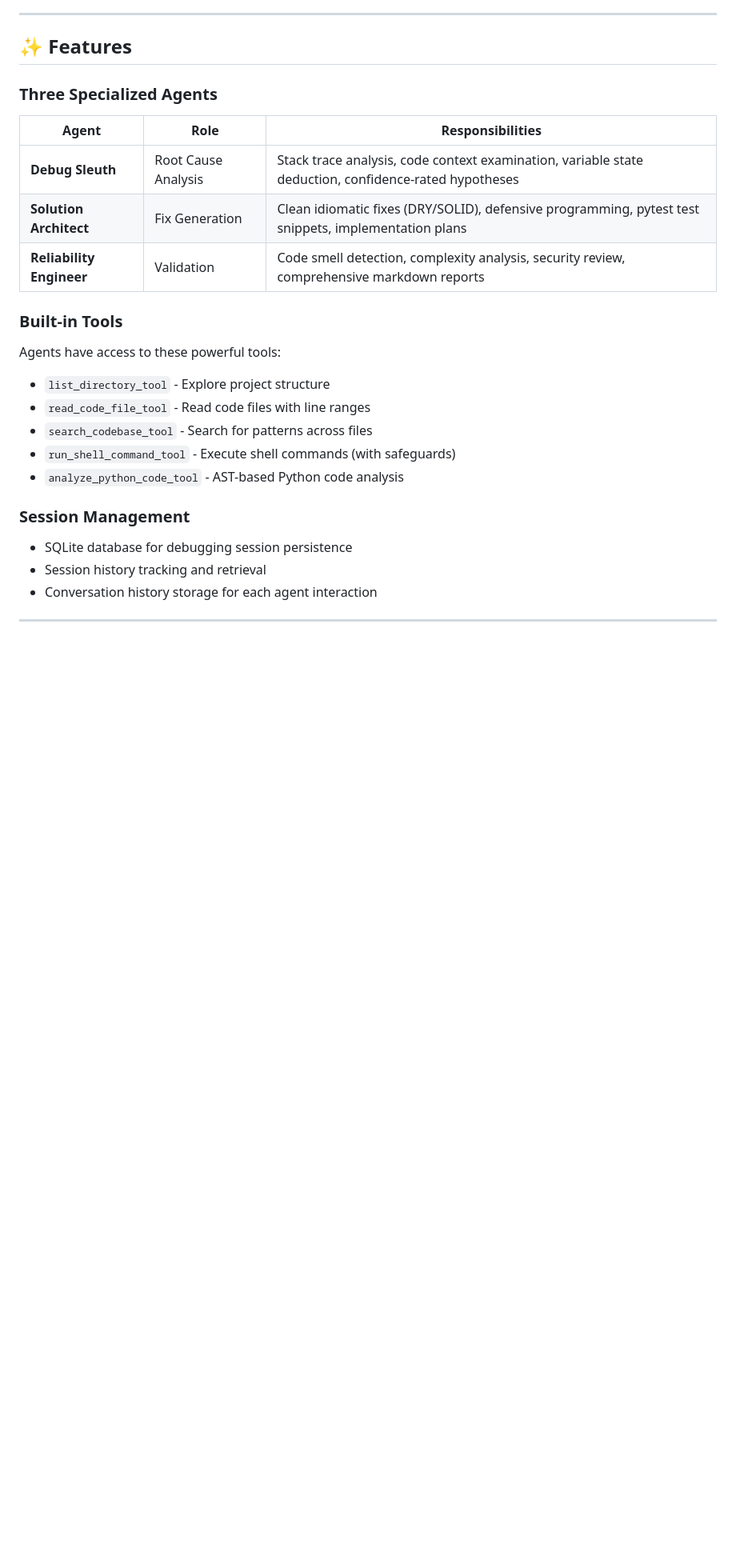
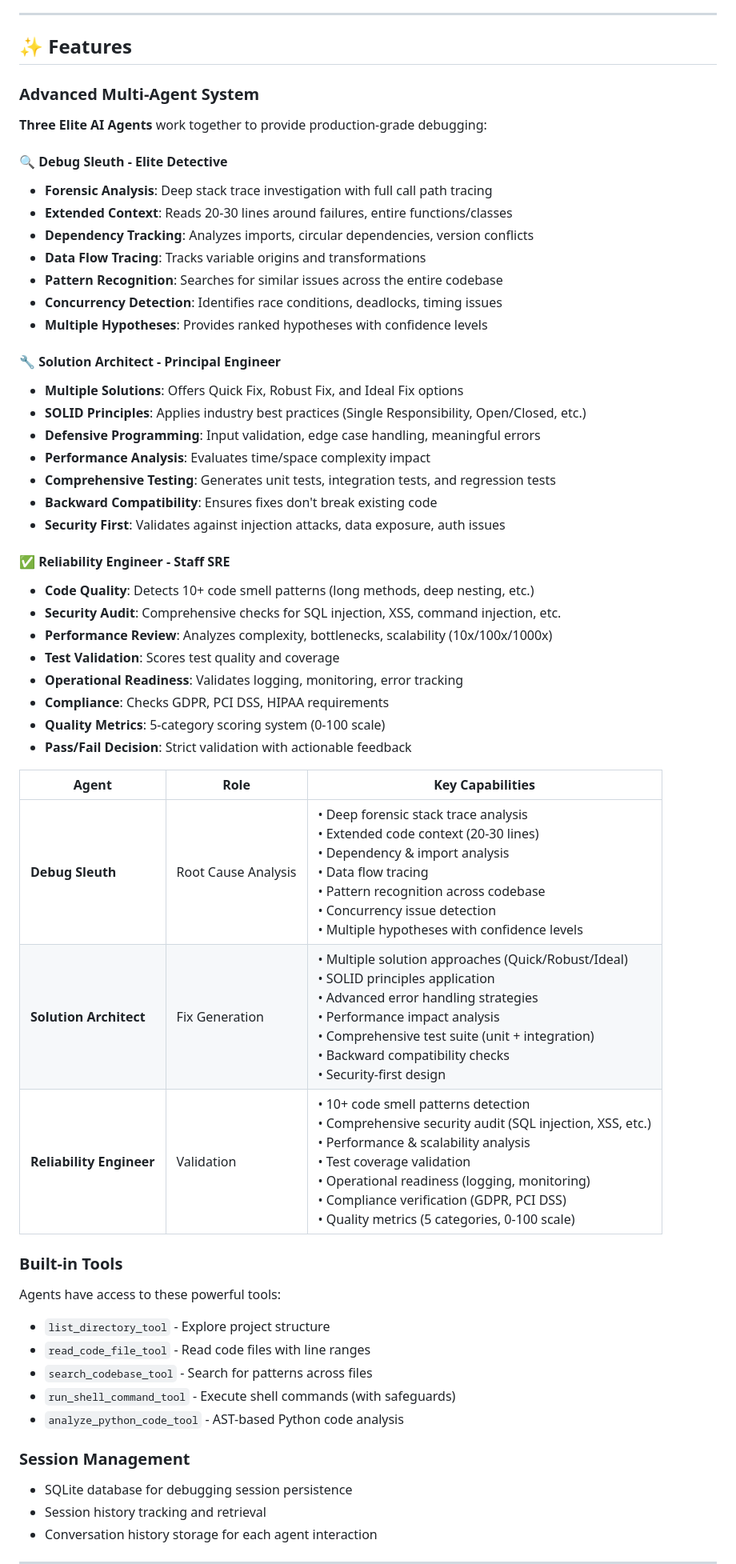
Before and after one commit to waleed260/code_debugger, a Markdown page: README.md, the part around the change. Shown at 80% size. Drawn GitHub-style; blank space fills up the shorter version.

Commit message:
Update README with enhanced agent capabilities
Co-Authored-By: Claude Sonnet 4 (1M context) <noreply@anthropic.com>

```diff
--- a/README.md
+++ b/README.md
@@ -26,13 +26,43 @@ Each agent has specific responsibilities and access to powerful tools for code a
 
 ## ✨ Features
 
-### Three Specialized Agents
+### Advanced Multi-Agent System
 
-| Agent | Role | Responsibilities |
+**Three Elite AI Agents** work together to provide production-grade debugging:
+
+#### 🔍 Debug Sleuth - Elite Detective
+- **Forensic Analysis**: Deep stack trace investigation with full call path tracing
+- **Extended Context**: Reads 20-30 lines around failures, entire functions/classes
+- **Dependency Tracking**: Analyzes imports, circular dependencies, version conflicts
+- **Data Flow Tracing**: Tracks variable origins and transformations
+- **Pattern Recognition**: Searches for similar issues across the entire codebase
+- **Concurrency Detection**: Identifies race conditions, deadlocks, timing issues
+- **Multiple Hypotheses**: Provides ranked hypotheses with confidence levels
+
+#### 🔧 Solution Architect - Principal Engineer
+- **Multiple Solutions**: Offers Quick Fix, Robust Fix, and Ideal Fix options
+- **SOLID Principles**: Applies industry best practices (Single Responsibility, Open/Closed, etc.)
+- **Defensive Programming**: Input validation, edge case handling, meaningful errors
+- **Performance Analysis**: Evaluates time/space complexity impact
+- **Comprehensive Testing**: Generates unit tests, integration tests, and regression tests
+- **Backward Compatibility**: Ensures fixes don't break existing code
+- **Security First**: Validates against injection attacks, data exposure, auth issues
+
+#### ✅ Reliability Engineer - Staff SRE
+- **Code Quality**: Detects 10+ code smell patterns (long methods, deep nesting, etc.)
+- **Security Audit**: Comprehensive checks for SQL injection, XSS, command injection, etc.
+- **Performance Review**: Analyzes complexity, bottlenecks, scalability (10x/100x/1000x)
+- **Test Validation**: Scores test quality and coverage
+- **Operational Readiness**: Validates logging, monitoring, error tracking
+- **Compliance**: Checks GDPR, PCI DSS, HIPAA requirements
+- **Quality Metrics**: 5-category scoring system (0-100 scale)
+- **Pass/Fail Decision**: Strict validation with actionable feedback
+
+| Agent | Role | Key Capabilities |
 |-------|------|------------------|
-| **Debug Sleuth** | Root Cause Analysis | Stack trace analysis, code context examination, variable state deduction, confidence-rated hypotheses |
-| **Solution Architect** | Fix Generation | Clean idiomatic fixes (DRY/SOLID), defensive programming, pytest test snippets, implementation plans |
-| **Reliability Engineer** | Validation | Code smell detection, complexity analysis, security review, comprehensive markdown reports |
+| **Debug Sleuth** | Root Cause Analysis | • Deep forensic stack trace analysis<br>• Extended code context (20-30 lines)<br>• Dependency & import analysis<br>• Data flow tracing<br>• Pattern recognition across codebase<br>• Concurrency issue detection<br>• Multiple hypotheses with confidence levels |
+| **Solution Architect** | Fix Generation | • Multiple solution approaches (Quick/Robust/Ideal)<br>• SOLID principles application<br>• Advanced error handling strategies<br>• Performance impact analysis<br>• Comprehensive test suite (unit + integration)<br>• Backward compatibility checks<br>• Security-first design |
+| **Reliability Engineer** | Validation | • 10+ code smell patterns detection<br>• Comprehensive security audit (SQL injection, XSS, etc.)<br>• Performance & scalability analysis<br>• Test coverage validation<br>• Operational readiness (logging, monitoring)<br>• Compliance verification (GDPR, PCI DSS)<br>• Quality metrics (5 categories, 0-100 scale) |
 
 ### Built-in Tools
 
```
